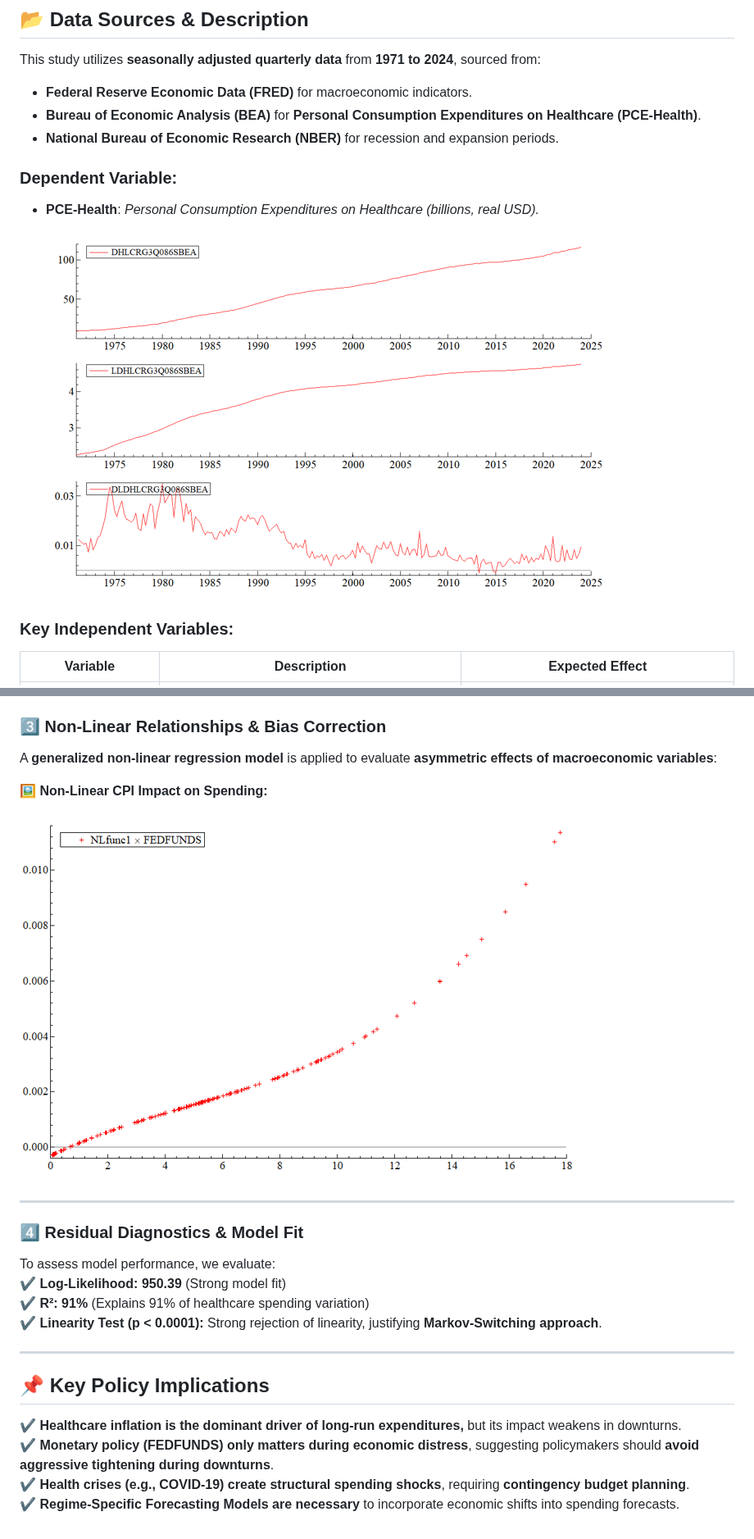
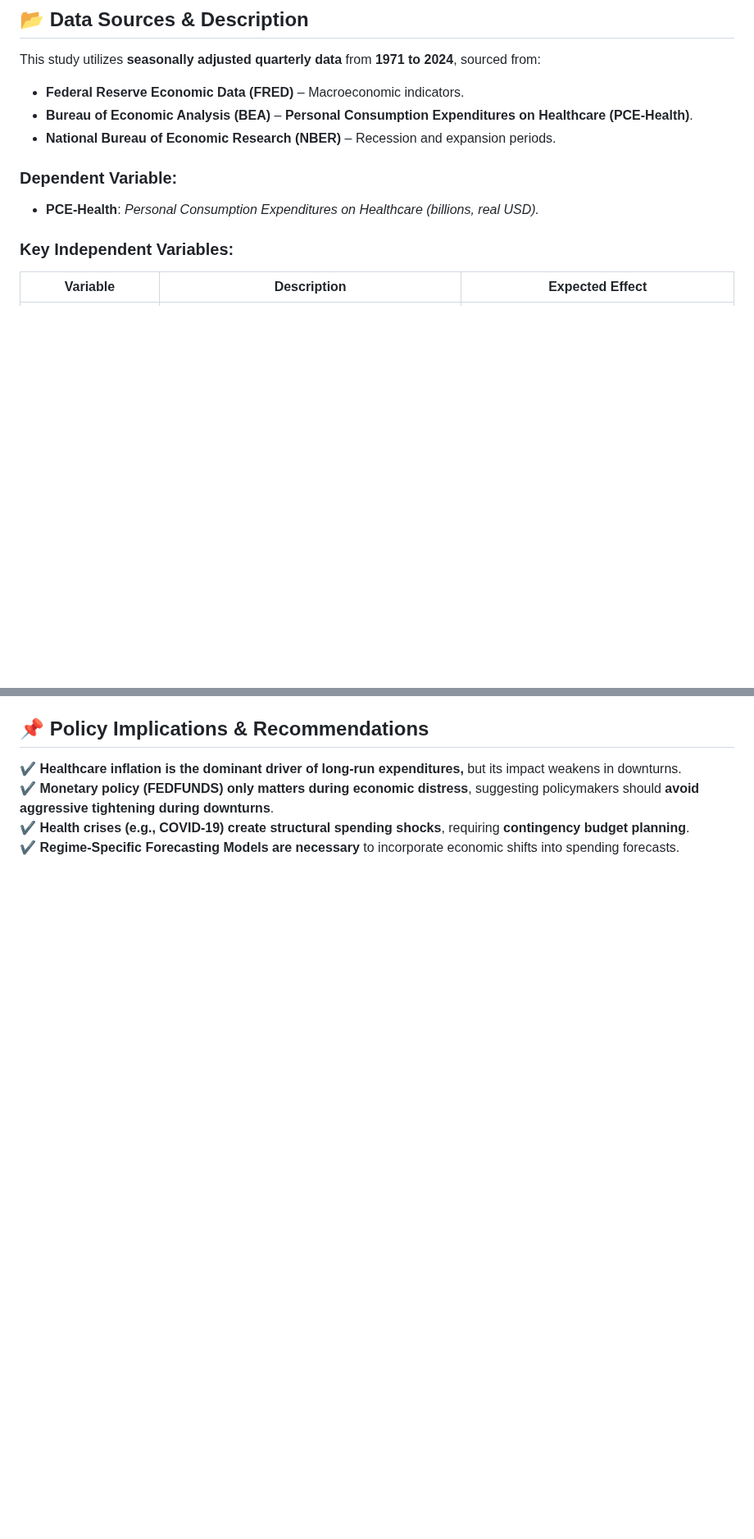
Before and after one commit to dr-vishakha-gupta/portfolio, a Markdown page: Healthcare_Expenditure_Econometric_Modeling/README.md, 2 parts joined by grey strips. Shown at 82% size. GitHub-like rendering; blank space fills up the shorter version.

```diff
--- a/Healthcare_Expenditure_Econometric_Modeling/README.md
+++ b/Healthcare_Expenditure_Econometric_Modeling/README.md
@@ -24,13 +75,12 @@ This study aims to **provide a robust empirical framework for understanding how
 
 ## 📂 Data Sources & Description
 This study utilizes **seasonally adjusted quarterly data** from **1971 to 2024**, sourced from:
-- **Federal Reserve Economic Data (FRED)** for macroeconomic indicators.
-- **Bureau of Economic Analysis (BEA)** for **Personal Consumption Expenditures on Healthcare (PCE-Health)**.
-- **National Bureau of Economic Research (NBER)** for recession and expansion periods.
+- **Federal Reserve Economic Data (FRED)** – Macroeconomic indicators.
+- **Bureau of Economic Analysis (BEA)** – **Personal Consumption Expenditures on Healthcare (PCE-Health)**.
+- **National Bureau of Economic Research (NBER)** – Recession and expansion periods.
 
 ### **Dependent Variable:**
 - **PCE-Health**: *Personal Consumption Expenditures on Healthcare (billions, real USD).*
-![PCE Health](https://github.com/dr-vishakha-gupta/portfolio/blob/main/Healthcare_Expenditure_Econometric_Modeling/PCE-Health.png)
 
 ### **Key Independent Variables:**
 | Variable | Description | Expected Effect |
@@ -76,20 +96,4 @@ Given **non-stationary and regime-dependent shifts in healthcare expenditures**,
-### **3️⃣ Non-Linear Relationships & Bias Correction**
-A **generalized non-linear regression model** is applied to evaluate **asymmetric effects of macroeconomic variables**:
-
-🖼 **Non-Linear CPI Impact on Spending:**
-![Non-Linear CPI](https://github.com/dr-vishakha-gupta/portfolio/blob/main/Healthcare_Expenditure_Econometric_Modeling/NonLinearPlot.png)
-
----
-
-### **4️⃣ Residual Diagnostics & Model Fit**
-To assess model performance, we evaluate:
-✔ **Log-Likelihood: 950.39** (Strong model fit)
-✔ **R²: 91%** (Explains 91% of healthcare spending variation)
-✔ **Linearity Test (p < 0.0001):** Strong rejection of linearity, justifying **Markov-Switching approach**.
-
----
-
-## 📌 **Key Policy Implications**
+## 📌 **Policy Implications & Recommendations**
 
 ✔ **Healthcare inflation is the dominant driver of long-run expenditures,** but its impact weakens in downturns.
 ✔ **Monetary policy (FEDFUNDS) only matters during economic distress**, suggesting policymakers should **avoid aggressive tightening during downturns**.
```
Also changed, not shown: other parts of Healthcare_Expenditure_Econometric_Modeling/README.md (+63 -42 lines).
